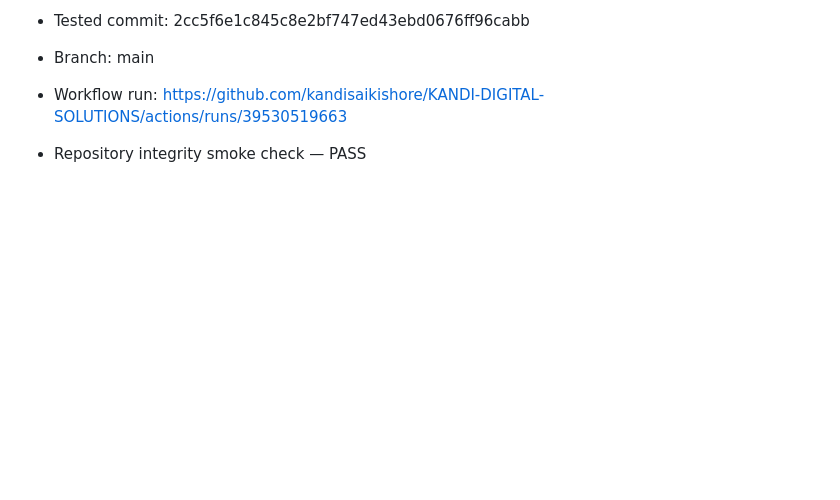
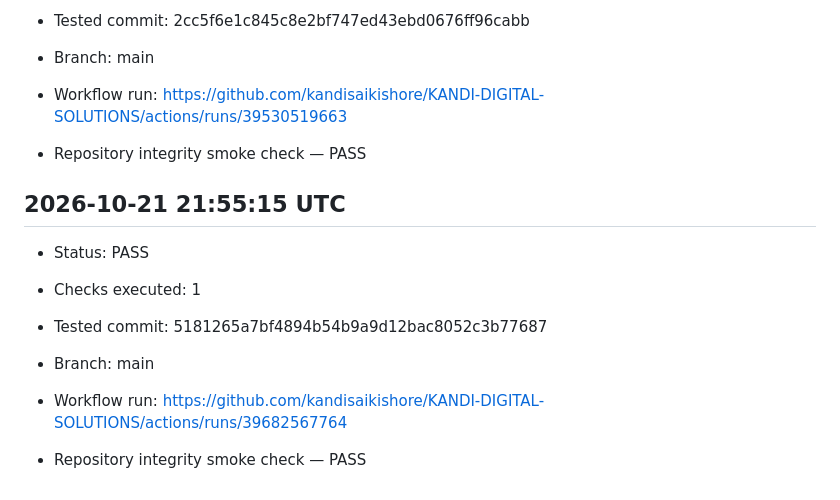
Before and after one commit to kandisaikishore/KANDI-DIGITAL-SOLUTIONS, a Markdown page: reports/daily-test-log.md, the part around the change. Rendered like a GitHub page; blank space fills up the shorter version.

Commit message:
chore: record daily CI checks

```diff
--- a/reports/daily-test-log.md
+++ b/reports/daily-test-log.md
@@ -141,3 +141,12 @@
 - Workflow run: https://github.com/kandisaikishore/KANDI-DIGITAL-SOLUTIONS/actions/runs/39530519663
 
 - Repository integrity smoke check — PASS
+
+## 2026-10-21 21:55:15 UTC
+- Status: PASS
+- Checks executed: 1
+- Tested commit: 5181265a7bf4894b54b9a9d12bac8052c3b77687
+- Branch: main
+- Workflow run: https://github.com/kandisaikishore/KANDI-DIGITAL-SOLUTIONS/actions/runs/39682567764
+
+- Repository integrity smoke check — PASS
```
